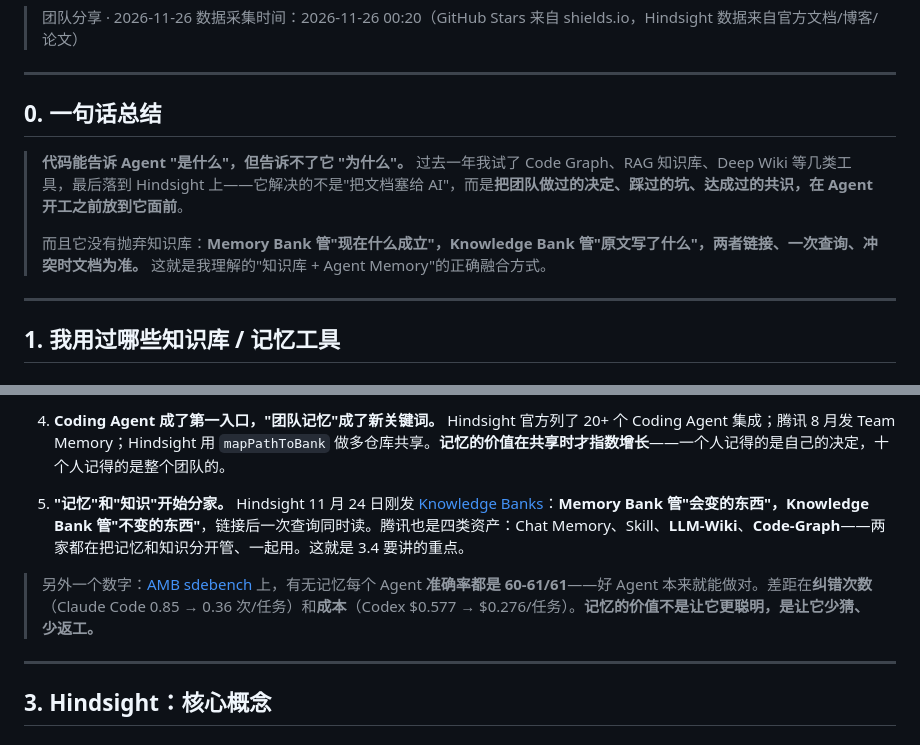
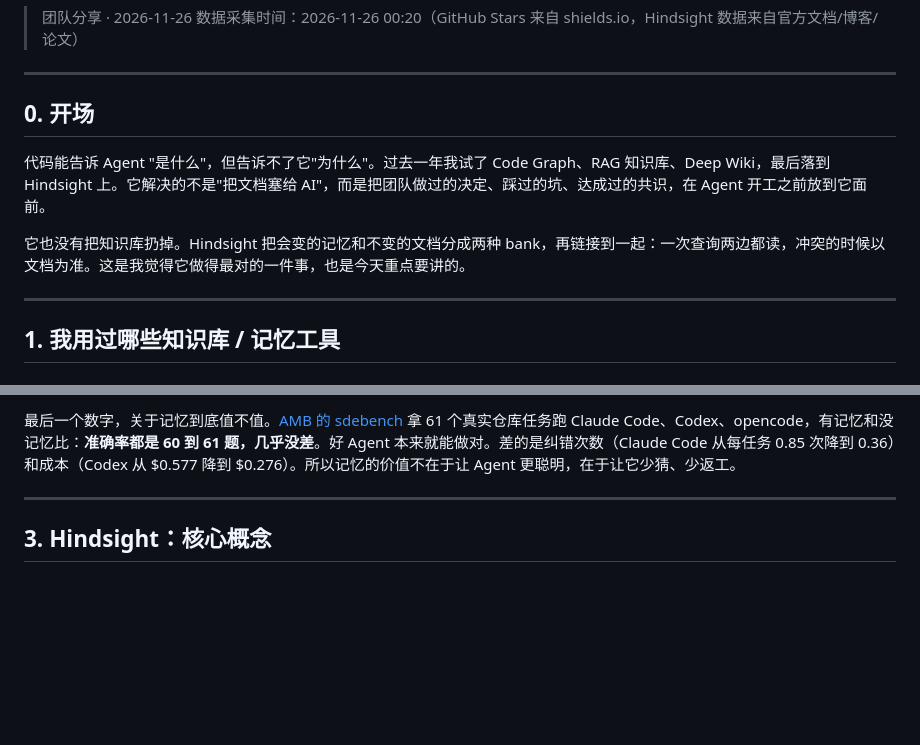
Before and after one commit to gzh668899/hindsight-share, a Markdown page: README.md, 2 parts joined by grey strips. Rendered like a GitHub page; blank space fills up the shorter version.

```diff
--- a/README.md
+++ b/README.md
@@ -5,12 +5,11 @@
 
 ---
 
-## 0. 一句话总结
+## 0. 开场
 
-> **代码能告诉 Agent "是什么"，但告诉不了它 "为什么"。**
-> 过去一年我试了 Code Graph、RAG 知识库、Deep Wiki 等几类工具，最后落到 Hindsight 上——它解决的不是"把文档塞给 AI"，而是**把团队做过的决定、踩过的坑、达成过的共识，在 Agent 开工之前放到它面前**。
->
-> 而且它没有抛弃知识库：**Memory Bank 管"现在什么成立"，Knowledge Bank 管"原文写了什么"，两者链接、一次查询、冲突时文档为准。** 这就是我理解的"知识库 + Agent Memory"的正确融合方式。
+代码能告诉 Agent "是什么"，但告诉不了它"为什么"。过去一年我试了 Code Graph、RAG 知识库、Deep Wiki，最后落到 Hindsight 上。它解决的不是"把文档塞给 AI"，而是把团队做过的决定、踩过的坑、达成过的共识，在 Agent 开工之前放到它面前。
+
+它也没有把知识库扔掉。Hindsight 把会变的记忆和不变的文档分成两种 bank，再链接到一起：一次查询两边都读，冲突的时候以文档为准。这是我觉得它做得最对的一件事，也是今天重点要讲的。
 
 ---
 
@@ -101,9 +85,5 @@
 
-4. **Coding Agent 成了第一入口，"团队记忆"成了新关键词。** Hindsight 官方列了 20+ 个 Coding Agent 集成；腾讯 8 月发 Team Memory；Hindsight 用 `mapPathToBank` 做多仓库共享。**记忆的价值在共享时才指数增长**——一个人记得的是自己的决定，十个人记得的是整个团队的。
-
-5. **"记忆"和"知识"开始分家。** Hindsight 11 月 24 日刚发 [Knowledge Banks](https://hindsight.vectorize.io/blog/2026/11/24/knowledge-banks)：**Memory Bank 管"会变的东西"，Knowledge Bank 管"不变的东西"**，链接后一次查询同时读。腾讯也是四类资产：Chat Memory、Skill、**LLM-Wiki**、**Code-Graph**——两家都在把记忆和知识分开管、一起用。这就是 3.4 要讲的重点。
-
-> 另外一个数字：[AMB sdebench](https://agentmemorybenchmark.ai/dataset/sdebench) 上，有无记忆每个 Agent **准确率都是 60-61/61**——好 Agent 本来就能做对。差距在**纠错次数**（Claude Code 0.85 → 0.36 次/任务）和**成本**（Codex $0.577 → $0.276/任务）。**记忆的价值不是让它更聪明，是让它少猜、少返工。**
+最后一个数字，关于记忆到底值不值。[AMB 的 sdebench](https://agentmemorybenchmark.ai/dataset/sdebench) 拿 61 个真实仓库任务跑 Claude Code、Codex、opencode，有记忆和没记忆比：**准确率都是 60 到 61 题，几乎没差**。好 Agent 本来就能做对。差的是纠错次数（Claude Code 从每任务 0.85 次降到 0.36）和成本（Codex 从 $0.577 降到 $0.276）。所以记忆的价值不在于让 Agent 更聪明，在于让它少猜、少返工。
 
 ---
 
```
Also changed, not shown: other parts of README.md (+8 -23 lines), github-stars.png.
